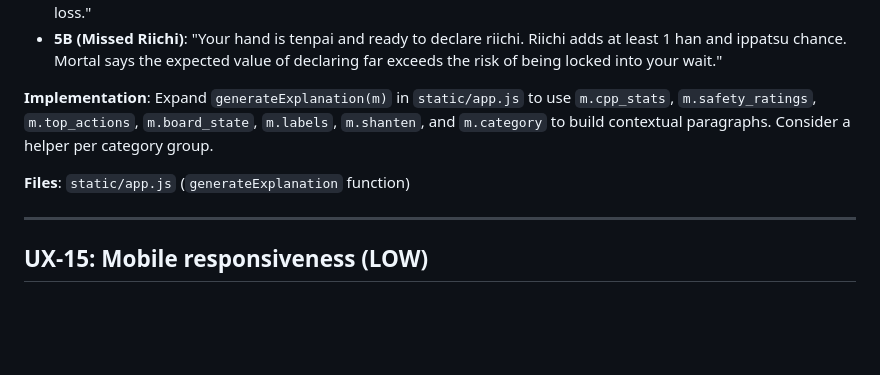
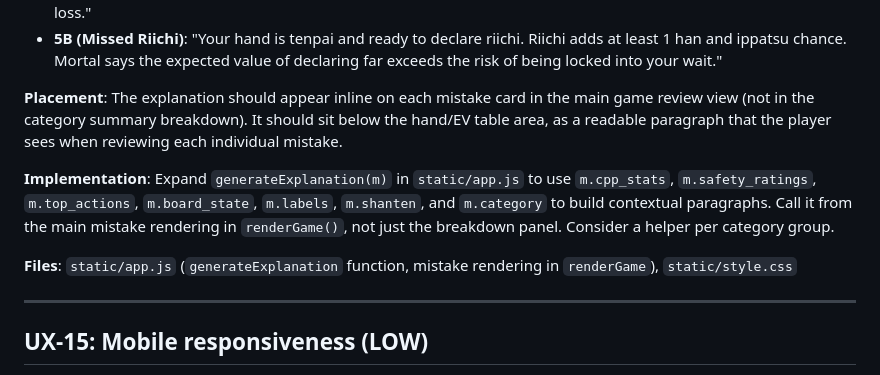
Before and after one commit to goreil/haipai-mahjong, a Markdown page: docs/backlogs/UX-FEEDBACK.md, the part around the change. Drawn GitHub-style; blank space fills up the shorter version.

Commit message:
Auto: update docs/backlogs/UX-FEEDBACK.md
Co-Authored-By: Claude Opus 4.6 (1M context) <noreply@anthropic.com>

```diff
--- a/docs/backlogs/UX-FEEDBACK.md
+++ b/docs/backlogs/UX-FEEDBACK.md
@@ -97,9 +97,11 @@ Examples of the desired level of detail:
 - **4B (Missed Meld)**: "You passed on a pon of 7s. With your hand at 2-shanten, calling this pon immediately drops you to 1-shanten. The trade-off is losing a closed hand, but at this point the speed advantage outweighs the value loss."
 - **5B (Missed Riichi)**: "Your hand is tenpai and ready to declare riichi. Riichi adds at least 1 han and ippatsu chance. Mortal says the expected value of declaring far exceeds the risk of being locked into your wait."
 
-**Implementation**: Expand `generateExplanation(m)` in `static/app.js` to use `m.cpp_stats`, `m.safety_ratings`, `m.top_actions`, `m.board_state`, `m.labels`, `m.shanten`, and `m.category` to build contextual paragraphs. Consider a helper per category group.
+**Placement**: The explanation should appear inline on each mistake card in the main game review view (not in the category summary breakdown). It should sit below the hand/EV table area, as a readable paragraph that the player sees when reviewing each individual mistake.
 
-**Files**: `static/app.js` (`generateExplanation` function)
+**Implementation**: Expand `generateExplanation(m)` in `static/app.js` to use `m.cpp_stats`, `m.safety_ratings`, `m.top_actions`, `m.board_state`, `m.labels`, `m.shanten`, and `m.category` to build contextual paragraphs. Call it from the main mistake rendering in `renderGame()`, not just the breakdown panel. Consider a helper per category group.
+
+**Files**: `static/app.js` (`generateExplanation` function, mistake rendering in `renderGame`), `static/style.css`
 
 ---
 
```
